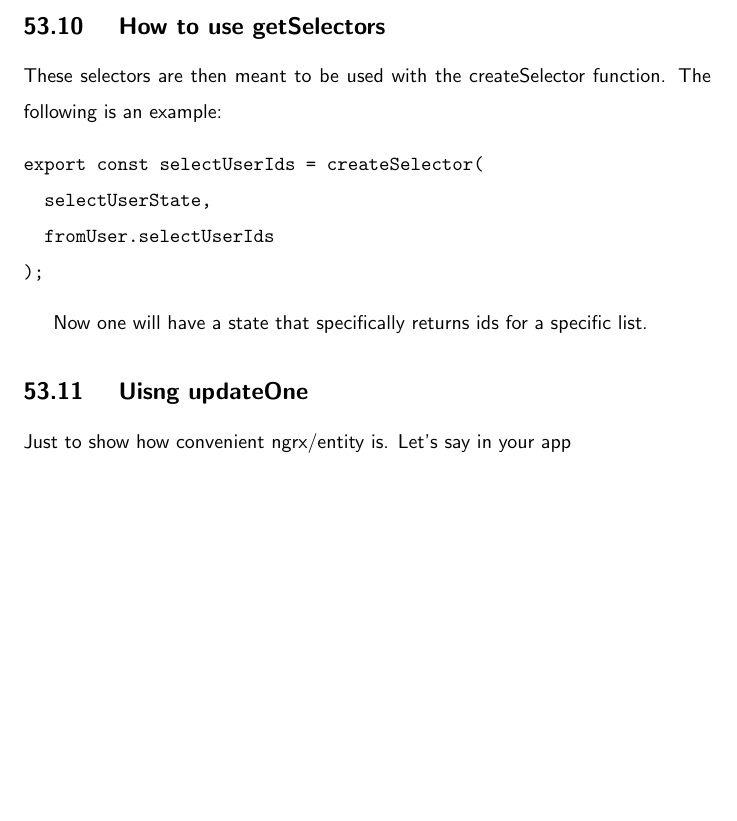
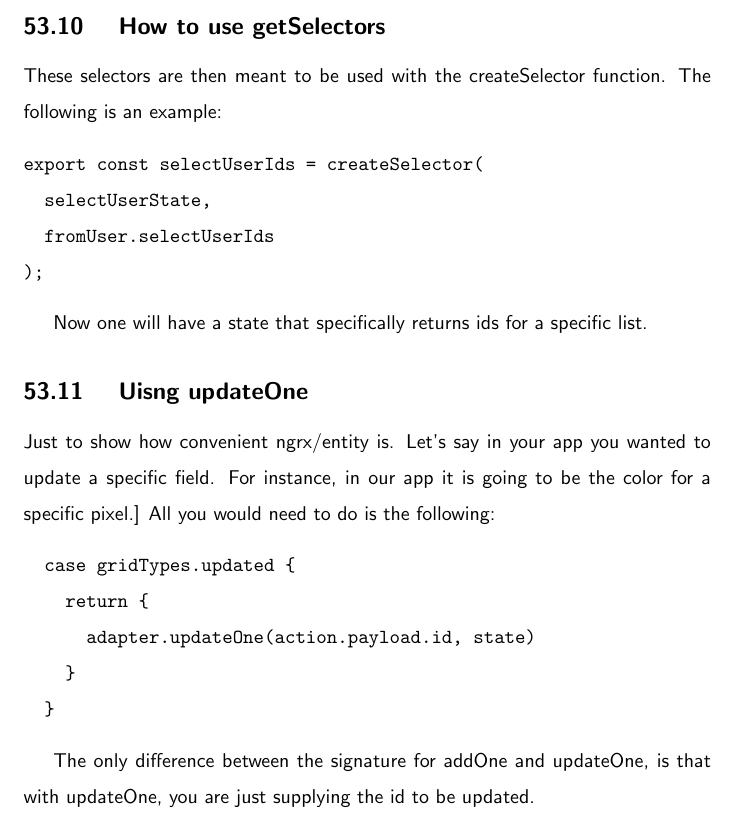
Before and after one commit to razroo/angular-content, a LaTeX document (main.tex, which reads ngrx/ngrx-entity/ngrx-entity.tex): part of page 157 of 157, cut so that both start at the same text, the shorter picture padded with empty space. Compiled offline with pdfLaTeX.

Commit message:
Update the ngrx-entity within the ngrx/entity chapter content to have code snippet.

```diff
--- a/ngrx/ngrx-entity/ngrx-entity.tex
+++ b/ngrx/ngrx-entity/ngrx-entity.tex
@@ -187,4 +187,16 @@ export const selectUserIds = createSelector(
 Now one will have a state that specifically returns ids for a specific list.
 
 \subsection{ Uisng updateOne }
-Just to show how convenient ngrx/entity is. Let's say in your app
+Just to show how convenient ngrx/entity is. Let's say in your app you wanted to
+update a specific field. For instance, in our app it is going to be the color
+for a specific pixel.] All you would need to do is the following:
+\begin{verbatim}
+  case gridTypes.updated {
+    return {
+      adapter.updateOne(action.payload.id, state)
+    }
+  }
+\end{verbatim}
+
+The only difference between the signature for addOne and updateOne, is that with
+updateOne, you are just supplying the id to be updated.
```
Also changed, not shown: 1 other file.
